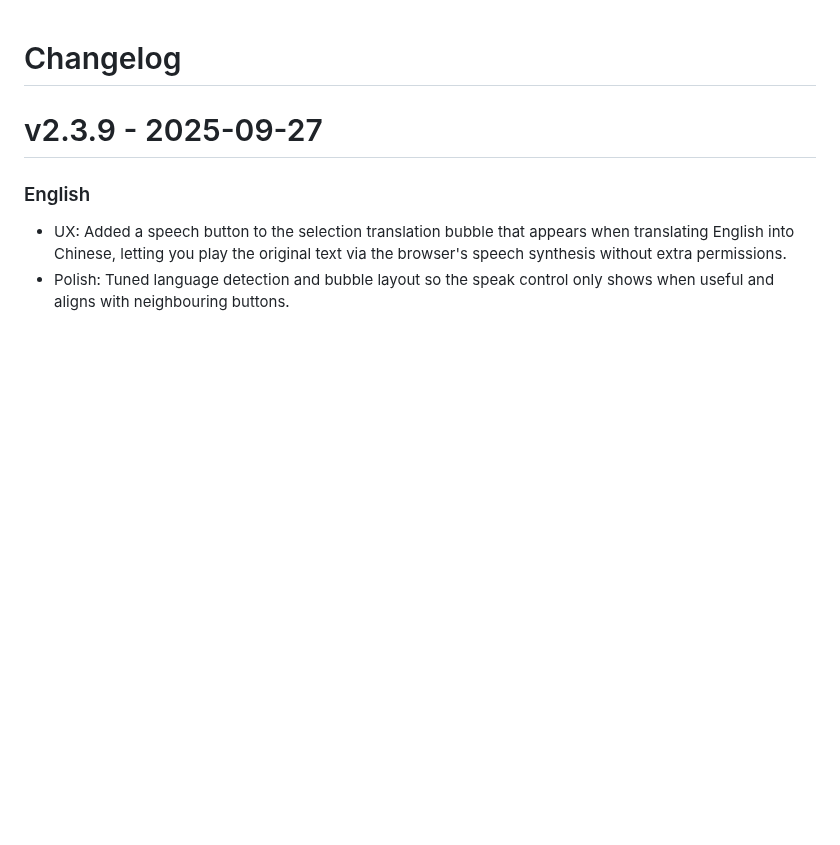
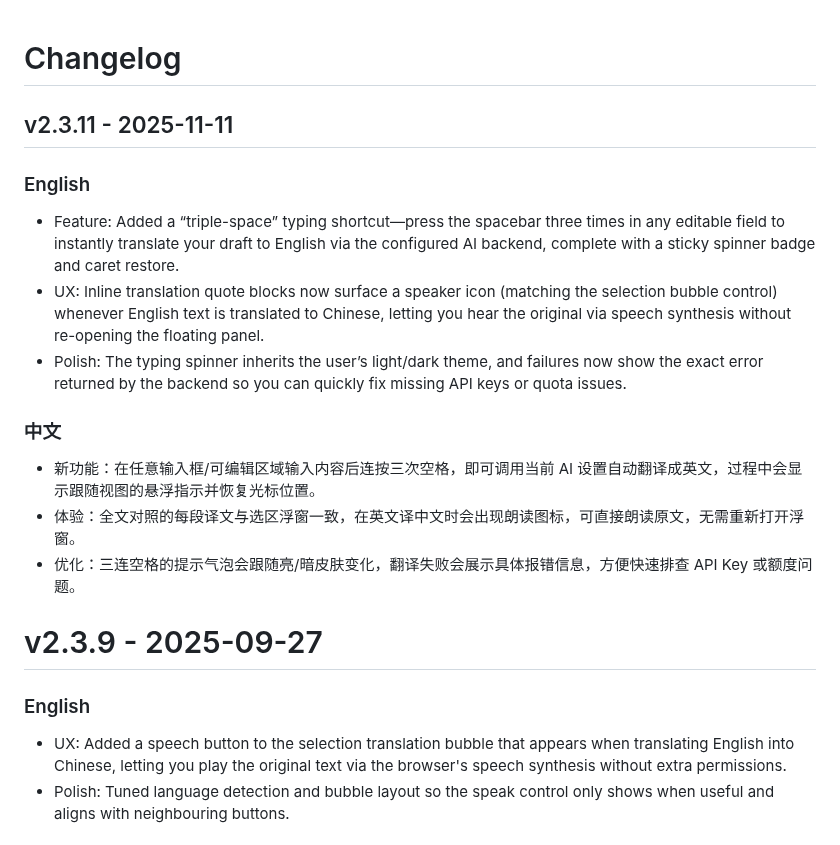
Before and after one commit to mallocfeng/SummarizerX, a Markdown page: CHANGELOG.md, the part around the change. GitHub-like rendering; blank space fills up the shorter version.

```diff
--- a/CHANGELOG.md
+++ b/CHANGELOG.md
@@ -1,4 +1,16 @@
 # Changelog
+
+## v2.3.11 - 2025-11-11
+
+### English
+- Feature: Added a “triple-space” typing shortcut—press the spacebar three times in any editable field to instantly translate your draft to English via the configured AI backend, complete with a sticky spinner badge and caret restore.
+- UX: Inline translation quote blocks now surface a speaker icon (matching the selection bubble control) whenever English text is translated to Chinese, letting you hear the original via speech synthesis without re-opening the floating panel.
+- Polish: The typing spinner inherits the user’s light/dark theme, and failures now show the exact error returned by the backend so you can quickly fix missing API keys or quota issues.
+
+### 中文
+- 新功能：在任意输入框/可编辑区域输入内容后连按三次空格，即可调用当前 AI 设置自动翻译成英文，过程中会显示跟随视图的悬浮指示并恢复光标位置。
+- 体验：全文对照的每段译文与选区浮窗一致，在英文译中文时会出现朗读图标，可直接朗读原文，无需重新打开浮窗。
+- 优化：三连空格的提示气泡会跟随亮/暗皮肤变化，翻译失败会展示具体报错信息，方便快速排查 API Key 或额度问题。
 
 # v2.3.9 - 2025-09-27
 
```
Also changed, not shown: README.md (+7 -5 lines), release-notes/v2.3.11.md (added, +13 -0 lines).
